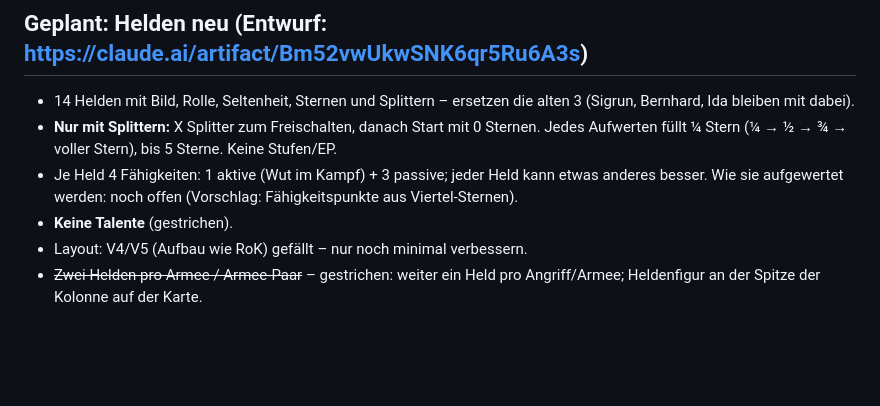
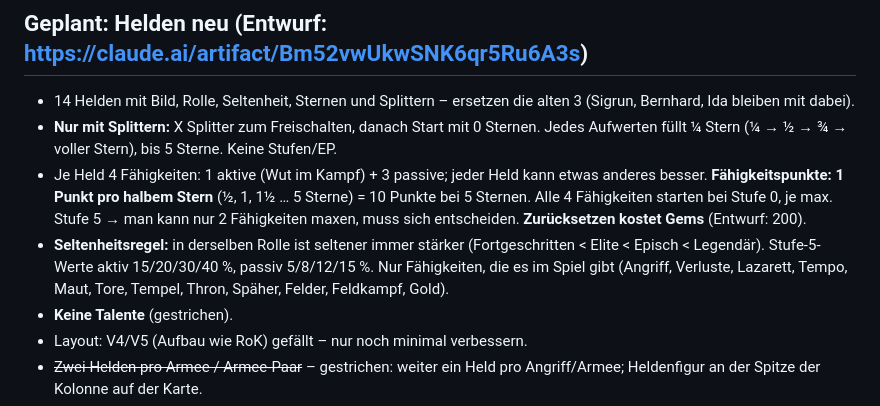
Before and after one commit to cy72whfbrt-dotcom/Game-, a Markdown page: IDEEN.md, the part around the change. GitHub-like rendering; blank space fills up the shorter version.

Commit message:
Ideen: Fähigkeitspunkte pro halbem Stern, Zurücksetzen für Gems, Seltenheitsregel
Co-Authored-By: Claude Opus 5.5 <noreply@anthropic.com>
Claude-Session: https://claude.ai/code/session_019U4vxnZYdHdz9kkX2JHiDS

```diff
--- a/IDEEN.md
+++ b/IDEEN.md
@@ -5,7 +5,8 @@ Liste der Ideen, die für später vorgemerkt sind.
 ## Geplant: Helden neu (Entwurf: https://claude.ai/artifact/Bm52vwUkwSNK6qr5Ru6A3s)
 - 14 Helden mit Bild, Rolle, Seltenheit, Sternen und Splittern – ersetzen die alten 3 (Sigrun, Bernhard, Ida bleiben mit dabei).
 - **Nur mit Splittern:** X Splitter zum Freischalten, danach Start mit 0 Sternen. Jedes Aufwerten füllt ¼ Stern (¼ → ½ → ¾ → voller Stern), bis 5 Sterne. Keine Stufen/EP.
-- Je Held 4 Fähigkeiten: 1 aktive (Wut im Kampf) + 3 passive; jeder Held kann etwas anderes besser. Wie sie aufgewertet werden: noch offen (Vorschlag: Fähigkeitspunkte aus Viertel-Sternen).
+- Je Held 4 Fähigkeiten: 1 aktive (Wut im Kampf) + 3 passive; jeder Held kann etwas anderes besser. **Fähigkeitspunkte: 1 Punkt pro halbem Stern** (½, 1, 1½ … 5 Sterne) = 10 Punkte bei 5 Sternen. Alle 4 Fähigkeiten starten bei Stufe 0, je max. Stufe 5 → man kann nur 2 Fähigkeiten maxen, muss sich entscheiden. **Zurücksetzen kostet Gems** (Entwurf: 200).
+- **Seltenheitsregel:** in derselben Rolle ist seltener immer stärker (Fortgeschritten < Elite < Episch < Legendär). Stufe-5-Werte aktiv 15/20/30/40 %, passiv 5/8/12/15 %. Nur Fähigkeiten, die es im Spiel gibt (Angriff, Verluste, Lazarett, Tempo, Maut, Tore, Tempel, Thron, Späher, Felder, Feldkampf, Gold).
 - **Keine Talente** (gestrichen).
 - Layout: V4/V5 (Aufbau wie RoK) gefällt – nur noch minimal verbessern.
 - ~~Zwei Helden pro Armee / Armee-Paar~~ – gestrichen: weiter ein Held pro Angriff/Armee; Heldenfigur an der Spitze der Kolonne auf der Karte.
```
